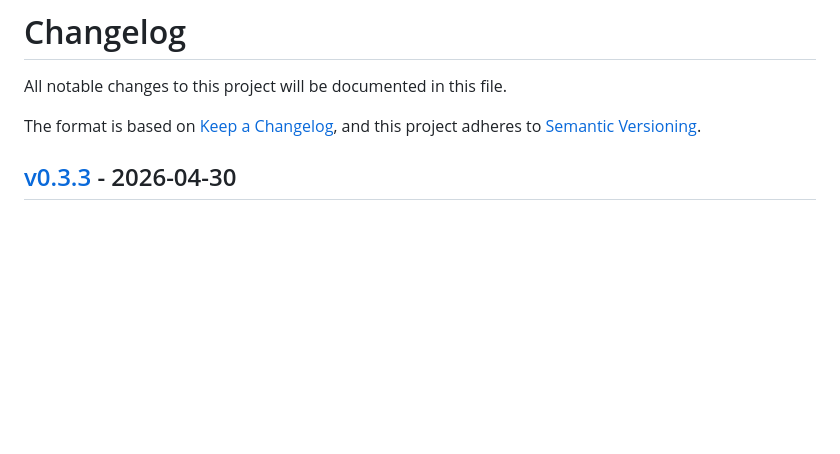
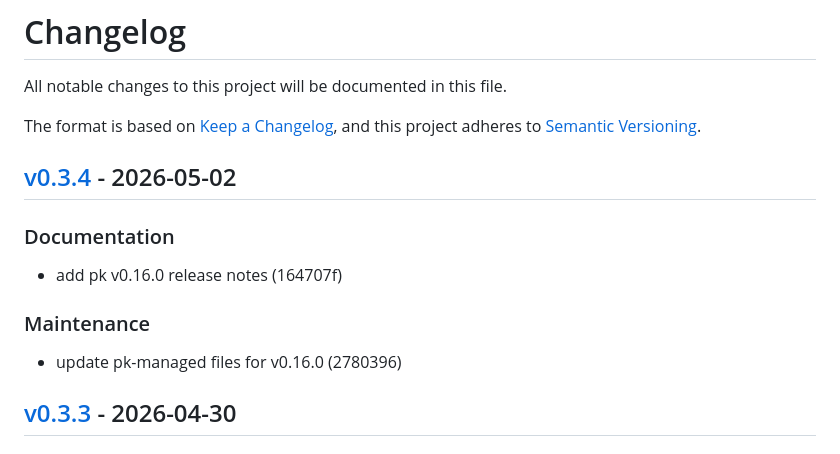
Before and after one commit to markwharton/plankit.com, a Markdown page: CHANGELOG.md, the part around one of its changes. Rendered like a GitHub page; blank space fills up the shorter version.

Commit message:
chore: release v0.3.4
Release-Tag: v0.3.4

```diff
--- a/CHANGELOG.md
+++ b/CHANGELOG.md
@@ -4,6 +4,16 @@ All notable changes to this project will be documented in this file.
 
 The format is based on [Keep a Changelog](https://keepachangelog.com/),
 and this project adheres to [Semantic Versioning](https://semver.org/).
+
+## [v0.3.4] - 2026-05-02
+
+### Documentation
+
+- add pk v0.16.0 release notes (164707f)
+
+### Maintenance
+
+- update pk-managed files for v0.16.0 (2780396)
 
 ## [v0.3.3] - 2026-04-30
 
```
Also changed, not shown: other parts of CHANGELOG.md (+1 -0 lines).
